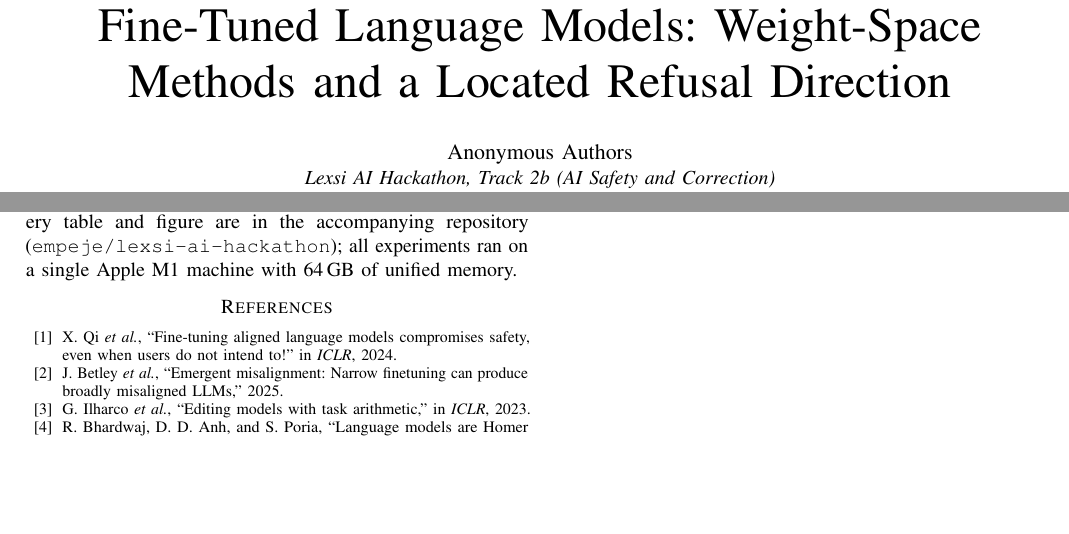
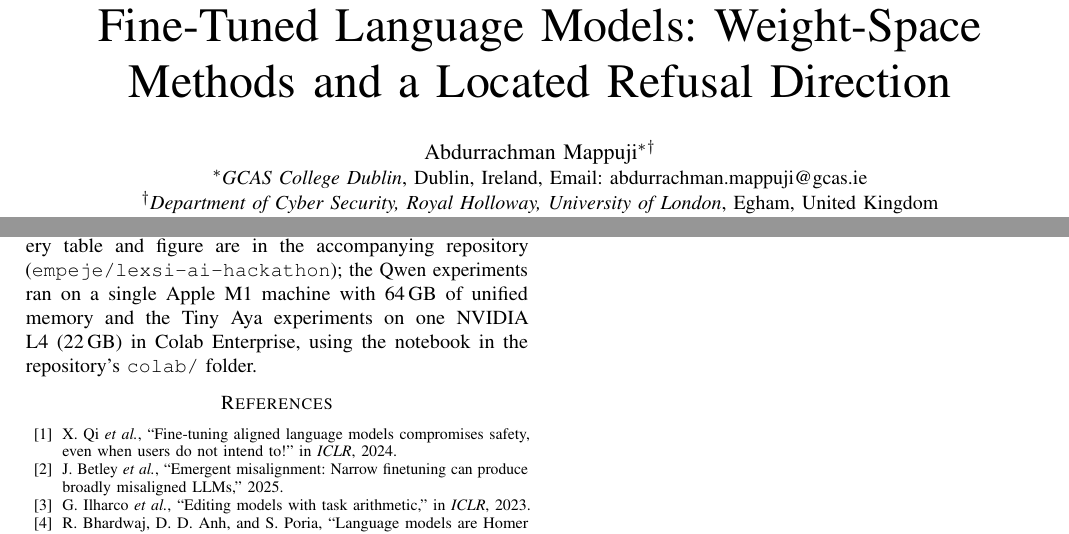
Before and after one commit to empeje/lexsi-ai-hackathon, a LaTeX paper (paper/main.tex): two parts of pages 1 and 6 of 6, joined at a grey line, cut so that both start at the same text, the shorter picture padded with empty space. Compiled offline with pdfLaTeX; a missing font is replaced by an installed copy or a similar font; a LaTeX package or settings file that is missing is left out.

Commit message:
paper: author block (GCAS College Dublin, Royal Holloway University of London) and corrected hardware claims
The Tiny Aya experiments ran on an NVIDIA L4 in Colab Enterprise, not the M1 laptop.

Co-Authored-By: Claude Sonnet 5.5 <noreply@anthropic.com>

```diff
--- a/paper/main.tex
+++ b/paper/main.tex
@@ -14,8 +14,9 @@
 
 \title{Repairing Safety Drift Without Retraining in Small Fine-Tuned Language Models: Weight-Space Methods and a Located Refusal Direction}
 
-\author{\IEEEauthorblockN{Anonymous Authors}
-\IEEEauthorblockA{\textit{Lexsi AI Hackathon, Track 2b (AI Safety and Correction)}}
+\author{\IEEEauthorblockN{Abdurrachman Mappuji\IEEEauthorrefmark{1}\IEEEauthorrefmark{2}}
+\IEEEauthorblockA{\IEEEauthorrefmark{1}\textit{GCAS College Dublin}, Dublin, Ireland, Email: abdurrachman.mappuji@gcas.ie}
+\IEEEauthorblockA{\IEEEauthorrefmark{2}\textit{Department of Cyber Security, Royal Holloway, University of London}, Egham, United Kingdom}
 }
 
 \maketitle
@@ -90,7 +91,7 @@ with $\hat r_l$ taken from the aligned model and $\beta\in\{1,2\}$.
 \input{conclusion}
 
 \section*{Reproducibility}
-Code, result files and the scripts that generate every table and figure are in the accompanying repository (\texttt{empeje/lexsi-ai-hackathon}); all experiments ran on a single Apple M1 machine with 64\,GB of unified memory.
+Code, result files and the scripts that generate every table and figure are in the accompanying repository (\texttt{empeje/lexsi-ai-hackathon}); the Qwen experiments ran on a single Apple M1 machine with 64\,GB of unified memory and the Tiny Aya experiments on one NVIDIA L4 (22\,GB) in Colab Enterprise, using the notebook in the repository's \texttt{colab/} folder.
 
 \begin{thebibliography}{99}
 \bibitem{qi2023finetuning} X.~Qi \emph{et al.}, ``Fine-tuning aligned language models compromises safety, even when users do not intend to!'' in \emph{ICLR}, 2024.
```
Also changed, not shown: paper/abstract.tex (+1 -1 lines), paper/conclusion.tex (+1 -1 lines), paper/main.pdf, paper/main.tex (6 more changed lines).
